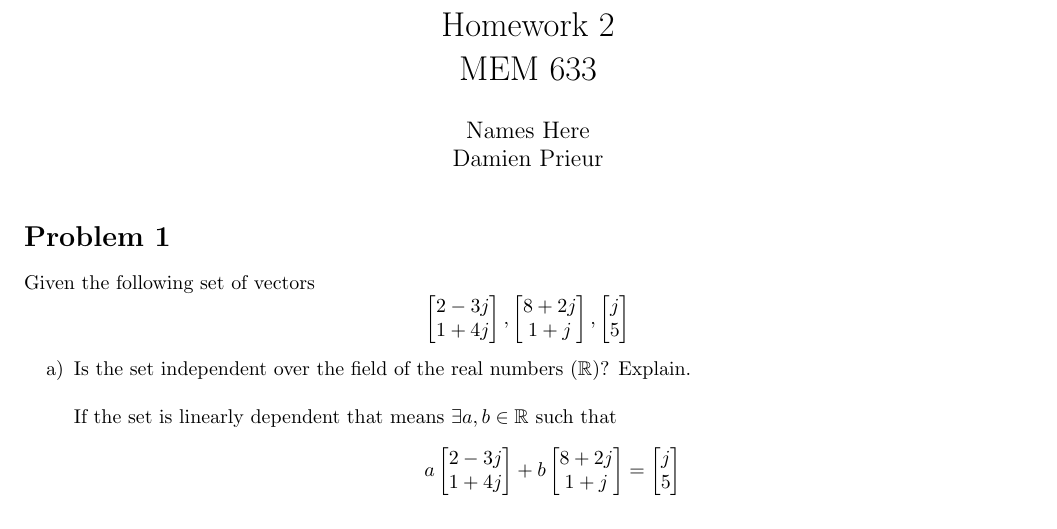
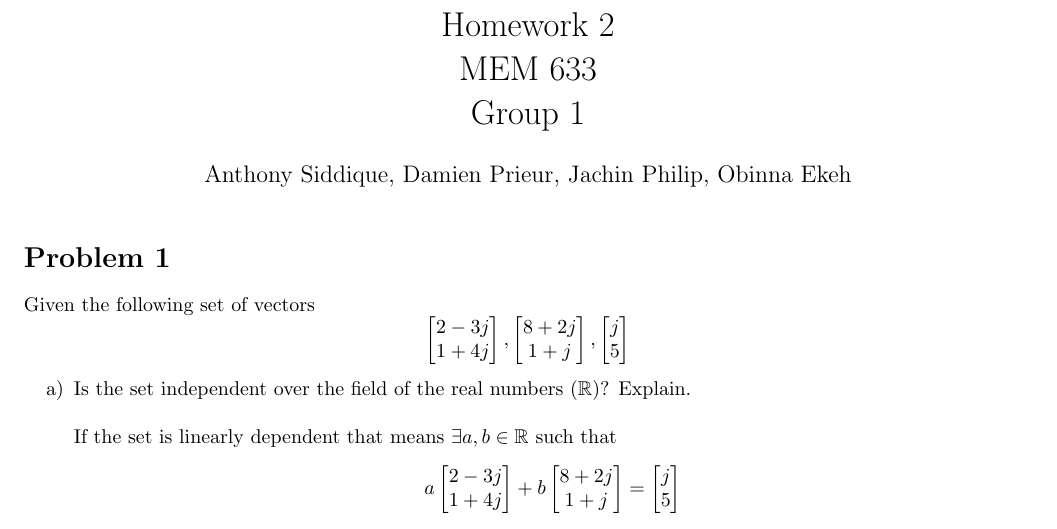
Before and after one commit to dp834/MEM633, a LaTeX problem sheet (Homework/2/Homework-2.tex): part of page 1 of 4, cut so that both start at the same text. Compiled offline with pdfLaTeX.

Commit message:
HW2: update header with group info

```diff
--- a/Homework/2/Homework-2.tex
+++ b/Homework/2/Homework-2.tex
@@ -13,8 +13,8 @@
 \usepackage{mathtools}
 \DeclarePairedDelimiter\norm{\lVert}{\rVert}%
 
-\author{Names Here \\ Damien Prieur}
-\title{Homework 2\\ MEM 633}
+\author{Anthony Siddique, Damien Prieur, Jachin Philip, Obinna Ekeh}
+\title{Homework 2\\ MEM 633 \\ Group 1}
 \date{}
 
 \begin{document}
```
